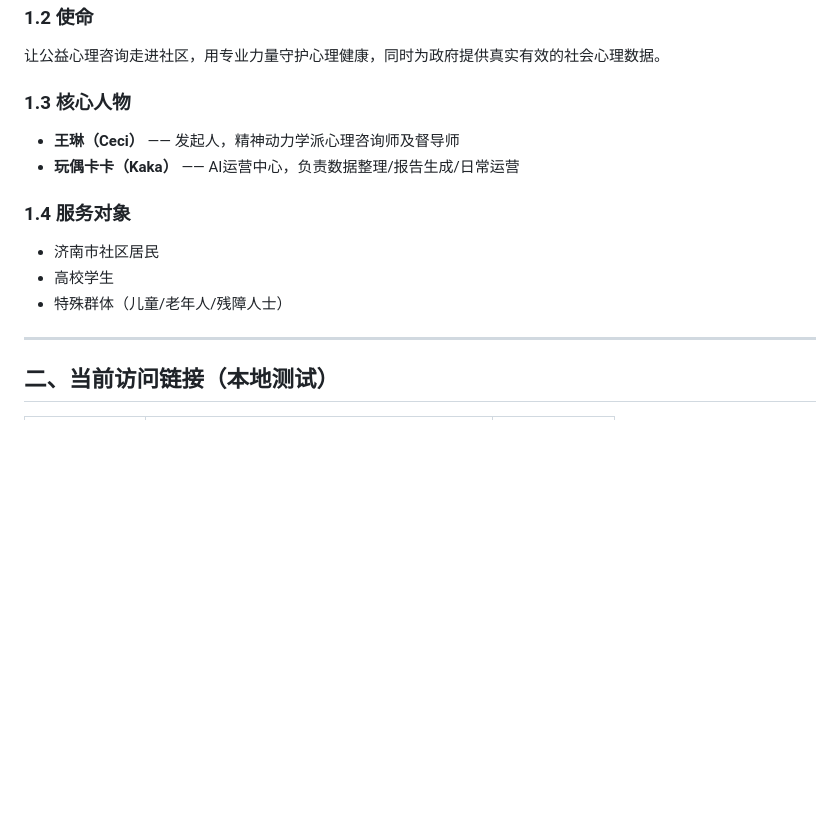
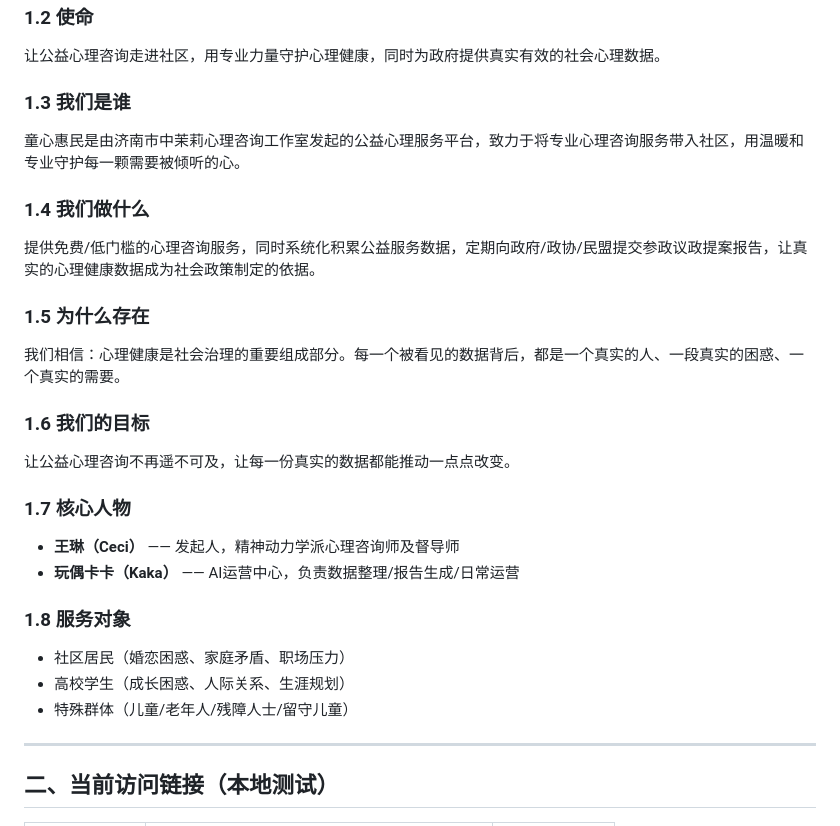
Before and after one commit to wanoukaka/ChildHeart-Charity, a Markdown page: PROJECT.md, the part around the change. Drawn GitHub-style; blank space fills up the shorter version.

Commit message:
feat: 项目简介优化（补充我们是谁/做什么/为什么存在/目标）

```diff
--- a/PROJECT.md
+++ b/PROJECT.md
@@ -14,14 +14,26 @@
 ### 1.2 使命
 让公益心理咨询走进社区，用专业力量守护心理健康，同时为政府提供真实有效的社会心理数据。
 
-### 1.3 核心人物
+### 1.3 我们是谁
+童心惠民是由济南市中茉莉心理咨询工作室发起的公益心理服务平台，致力于将专业心理咨询服务带入社区，用温暖和专业守护每一颗需要被倾听的心。
+
+### 1.4 我们做什么
+提供免费/低门槛的心理咨询服务，同时系统化积累公益服务数据，定期向政府/政协/民盟提交参政议政提案报告，让真实的心理健康数据成为社会政策制定的依据。
+
+### 1.5 为什么存在
+我们相信：心理健康是社会治理的重要组成部分。每一个被看见的数据背后，都是一个真实的人、一段真实的困惑、一个真实的需要。
+
+### 1.6 我们的目标
+让公益心理咨询不再遥不可及，让每一份真实的数据都能推动一点点改变。
+
+### 1.7 核心人物
 - **王琳（Ceci）** —— 发起人，精神动力学派心理咨询师及督导师
 - **玩偶卡卡（Kaka）** —— AI运营中心，负责数据整理/报告生成/日常运营
 
-### 1.4 服务对象
-- 济南市社区居民
-- 高校学生
-- 特殊群体（儿童/老年人/残障人士）
+### 1.8 服务对象
+- 社区居民（婚恋困惑、家庭矛盾、职场压力）
+- 高校学生（成长困惑、人际关系、生涯规划）
+- 特殊群体（儿童/老年人/残障人士/留守儿童）
 
 ---
 
```
